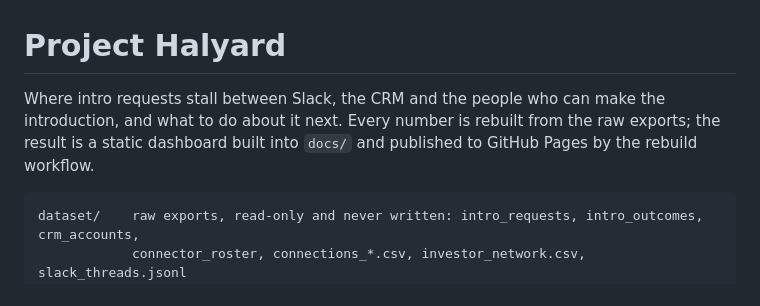
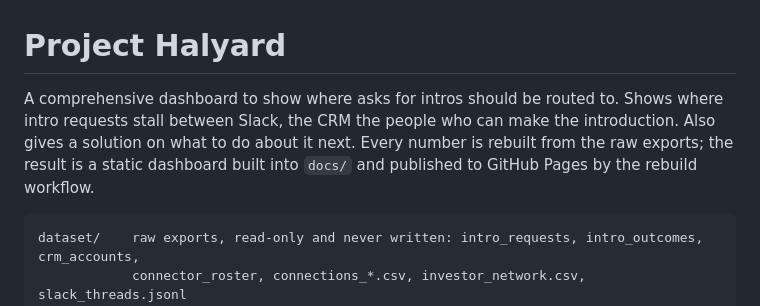
Before and after one commit to veraaw/projecthalyard, a Markdown page: README.md, the part around one of its changes. GitHub-like rendering.

````diff
--- a/README.md
+++ b/README.md
@@ -1,9 +1,8 @@
 # Project Halyard
 
-Where intro requests stall between Slack, the CRM and the people who can make the
-introduction, and what to do about it next. Every number is rebuilt from the raw
-exports; the result is a static dashboard built into `docs/` and published to GitHub Pages
-by the rebuild workflow.
+A comprehensive dashboard to show where asks for intros should be routed to. Shows where intro requests stall between Slack, the CRM
+the people who can make the introduction. Also gives a solution on what to do about it next. Every number is rebuilt from the raw
+exports; the result is a static dashboard built into `docs/` and published to GitHub Pages by the rebuild workflow.
 
 ```
 dataset/    raw exports, read-only and never written: intro_requests, intro_outcomes, crm_accounts,
````
Also changed, not shown: other parts of README.md (+1 -2 lines).
